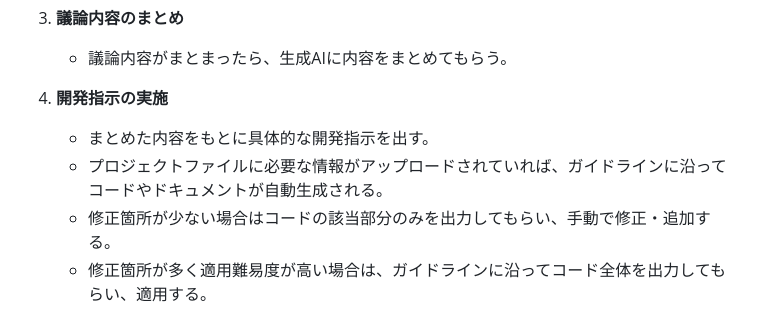
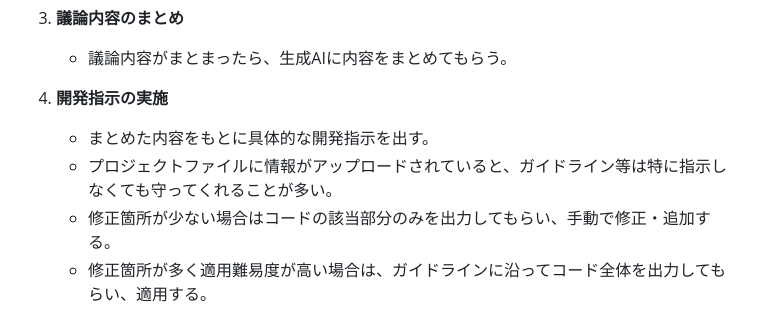
Before and after one commit to co-meeting/yaNote, a Markdown page: ChatGPT_DevGuide.md, the part around the change. GitHub-like rendering.

```diff
--- a/ChatGPT_DevGuide.md
+++ b/ChatGPT_DevGuide.md
@@ -25,7 +25,7 @@
 
 4. **開発指示の実施**
    - まとめた内容をもとに具体的な開発指示を出す。
-   - プロジェクトファイルに必要な情報がアップロードされていれば、ガイドラインに沿ってコードやドキュメントが自動生成される。
+   - プロジェクトファイルに情報がアップロードされていると、ガイドライン等は特に指示しなくても守ってくれることが多い。
    - 修正箇所が少ない場合はコードの該当部分のみを出力してもらい、手動で修正・追加する。
    - 修正箇所が多く適用難易度が高い場合は、ガイドラインに沿ってコード全体を出力してもらい、適用する。
 
```
